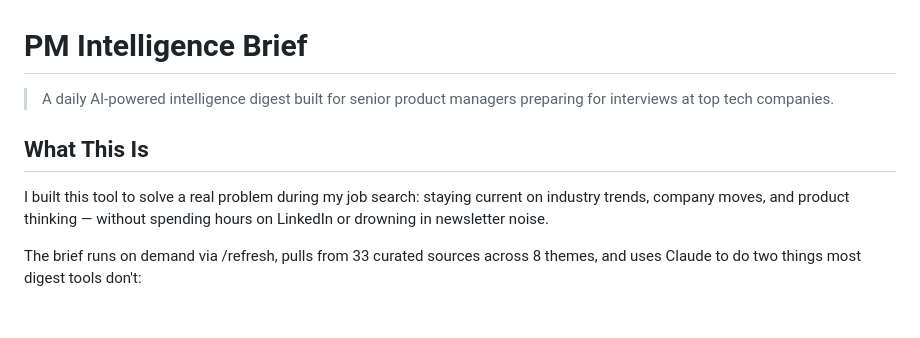
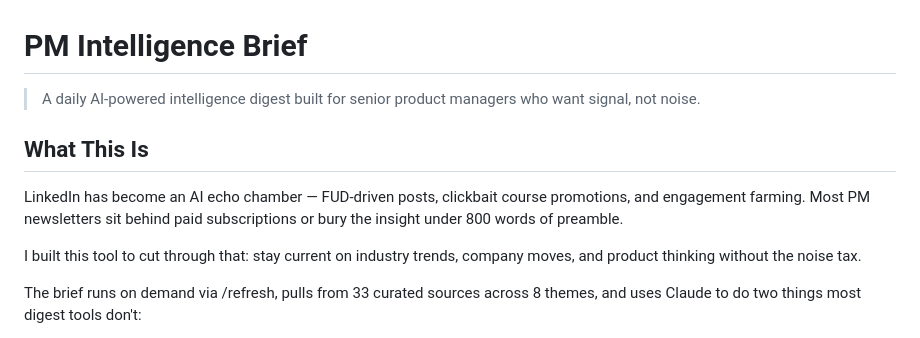
Before and after one commit to mounicasirineni/pm-intelligence-digest, a Markdown page: README.md, the part around the change. Drawn GitHub-style; blank space fills up the shorter version.

```diff
--- a/README.md
+++ b/README.md
@@ -1,10 +1,12 @@
 # PM Intelligence Brief
 
-> A daily AI-powered intelligence digest built for senior product managers preparing for interviews at top tech companies.
+> A daily AI-powered intelligence digest built for senior product managers who want signal, not noise.
 
 ## What This Is
 
-I built this tool to solve a real problem during my job search: staying current on industry trends, company moves, and product thinking — without spending hours on LinkedIn or drowning in newsletter noise.
+LinkedIn has become an AI echo chamber — FUD-driven posts, clickbait course promotions, and engagement farming. Most PM newsletters sit behind paid subscriptions or bury the insight under 800 words of preamble.
+
+I built this tool to cut through that: stay current on industry trends, company moves, and product thinking without the noise tax.
 
 The brief runs on demand via /refresh, pulls from 33 curated sources across 8 themes, and uses Claude to do two things most digest tools don't:
 
```
